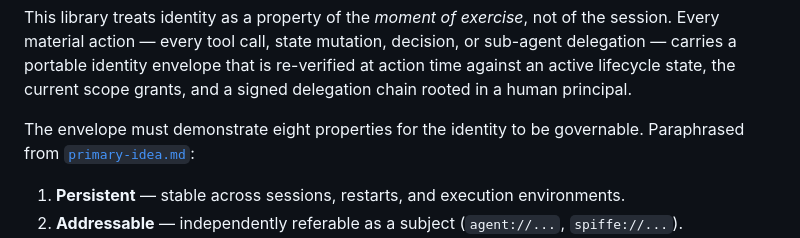
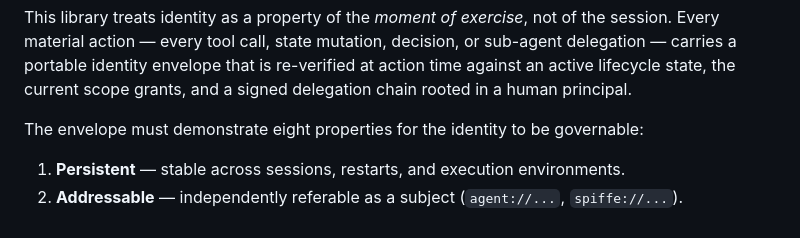
Before and after one commit to mansura-habiba/autonomous-identity, a Markdown page: README.md, the part around the change. Rendered like a GitHub page.

```diff
--- a/README.md
+++ b/README.md
@@ -25,7 +25,7 @@ current scope grants, and a signed delegation chain rooted in a human
 principal.
 
 The envelope must demonstrate eight properties for the identity to be
-governable. Paraphrased from [`primary-idea.md`](primary-idea.md):
+governable:
 
 1. **Persistent** — stable across sessions, restarts, and execution environments.
 2. **Addressable** — independently referable as a subject (`agent://...`, `spiffe://...`).
```
